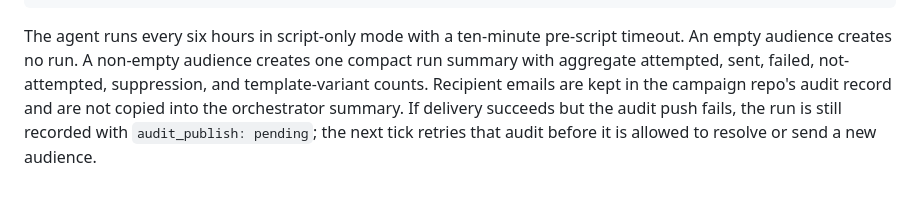
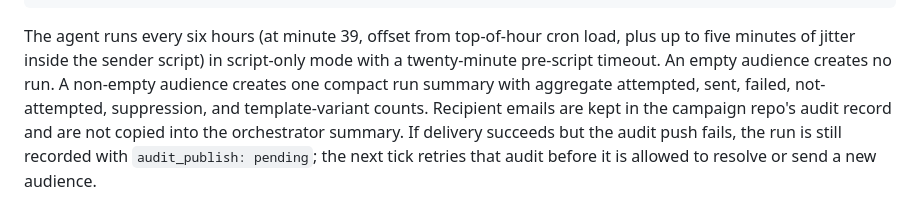
Before and after one commit to nessielabs/boring-orchestrator, a Markdown page: README.md, the part around the change. Rendered like a GitHub page.

Commit message:
docs: describe the current lifecycle schedule and timeout
The agent now fires at minute 39 with in-script jitter and a
twenty-minute pre-script timeout; the README still described the old
top-of-hour cadence and ten-minute timeout.

````diff
--- a/README.md
+++ b/README.md
@@ -89,8 +89,9 @@ cd ~/boring-orchestrator
 python3 scripts/upsert-trial-lifecycle-agent.py
 ```
 
-The agent runs every six hours in script-only mode with a ten-minute pre-script
-timeout. An empty audience creates no run. A non-empty audience creates one compact run summary with aggregate
+The agent runs every six hours (at minute 39, offset from top-of-hour cron
+load, plus up to five minutes of jitter inside the sender script) in
+script-only mode with a twenty-minute pre-script timeout. An empty audience creates no run. A non-empty audience creates one compact run summary with aggregate
 attempted, sent, failed, not-attempted, suppression, and template-variant
 counts. Recipient emails are kept in the campaign repo's audit record and are
 not copied into the orchestrator summary. If delivery succeeds but the audit
````
